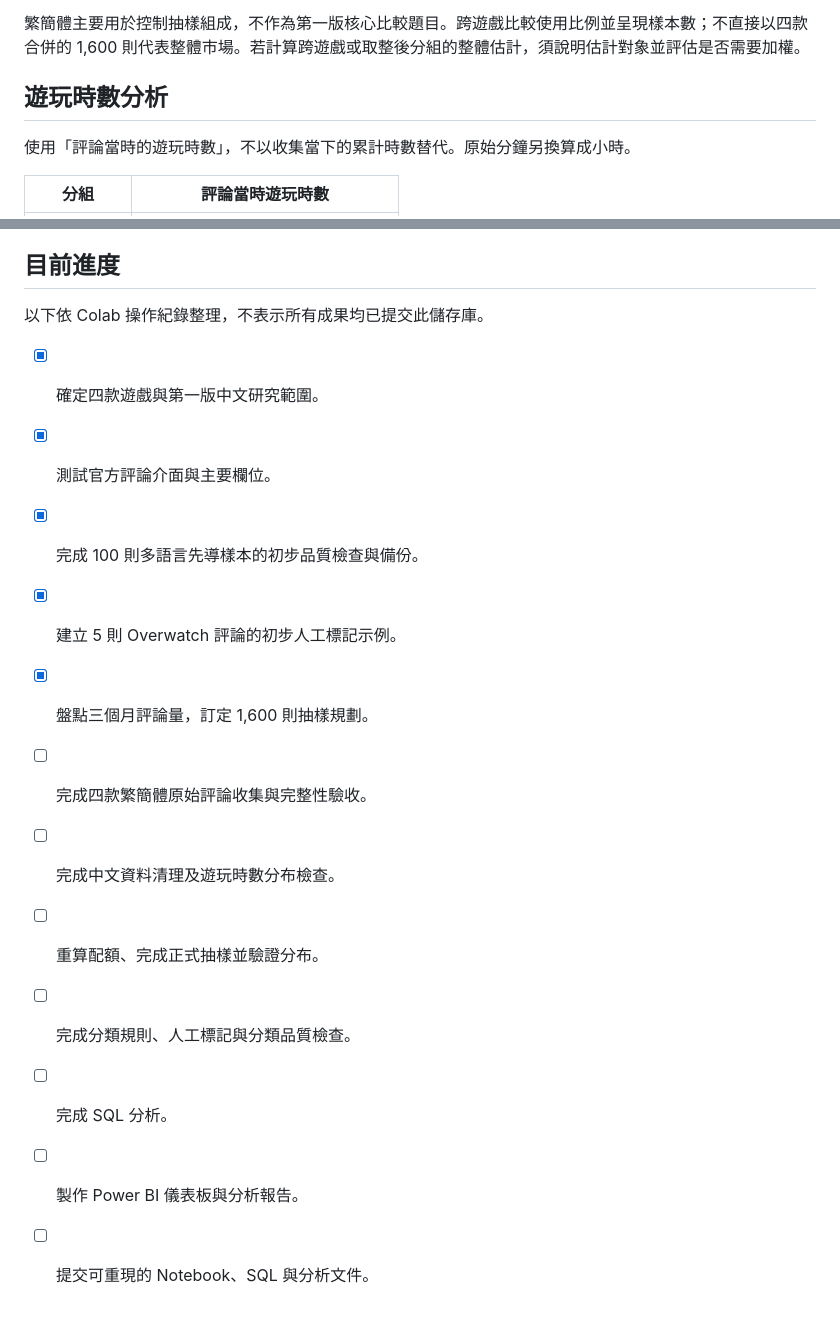
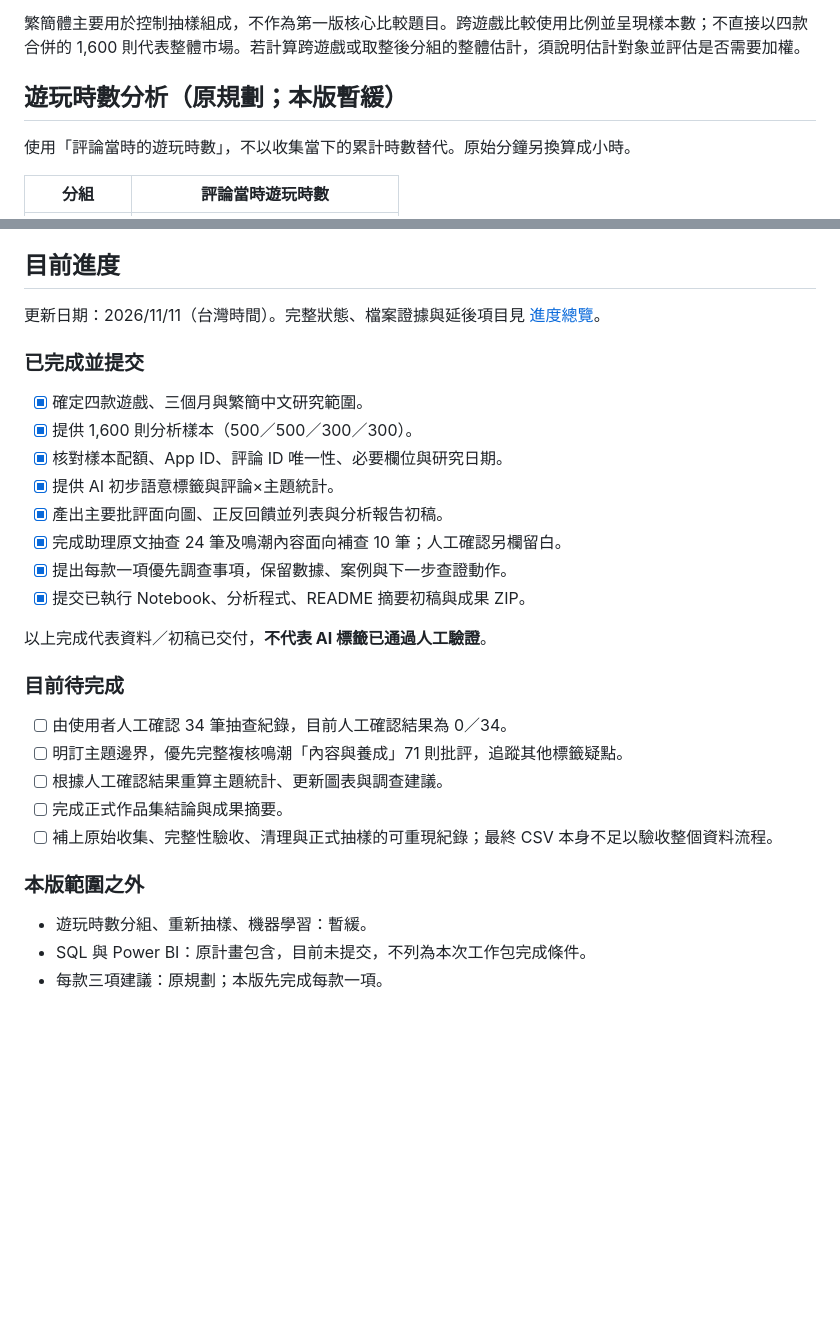
Before and after one commit to Mizu728/Steam-Project, a Markdown page: README.md, 2 parts joined by grey strips. Rendered like a GitHub page; blank space fills up the shorter version.

Commit message:
docs: summarize project progress and next review milestones

```diff
--- a/README.md
+++ b/README.md
@@ -60,7 +66,7 @@
 
 繁簡體主要用於控制抽樣組成，不作為第一版核心比較題目。跨遊戲比較使用比例並呈現樣本數；不直接以四款合併的 1,600 則代表整體市場。若計算跨遊戲或取整後分組的整體估計，須說明估計對象並評估是否需要加權。
 
-## 遊玩時數分析
+## 遊玩時數分析（原規劃；本版暫緩）
 
 使用「評論當時的遊玩時數」，不以收集當下的累計時數替代。原始分鐘另換算成小時。
 
@@ -123,17 +129,31 @@ Drive 資料與 Colab 程式不會自動同步 GitHub，需另行確認提交內
 
 ## 目前進度
 
-以下依 Colab 操作紀錄整理，不表示所有成果均已提交此儲存庫。
+更新日期：2026/11/11（台灣時間）。完整狀態、檔案證據與延後項目見 [進度總覽](docs/PROJECT_STATUS.md)。
 
-- [x] 確定四款遊戲與第一版中文研究範圍。
-- [x] 測試官方評論介面與主要欄位。
-- [x] 完成 100 則多語言先導樣本的初步品質檢查與備份。
-- [x] 建立 5 則 Overwatch 評論的初步人工標記示例。
-- [x] 盤點三個月評論量，訂定 1,600 則抽樣規劃。
-- [ ] 完成四款繁簡體原始評論收集與完整性驗收。
-- [ ] 完成中文資料清理及遊玩時數分布檢查。
-- [ ] 重算配額、完成正式抽樣並驗證分布。
-- [ ] 完成分類規則、人工標記與分類品質檢查。
-- [ ] 完成 SQL 分析。
-- [ ] 製作 Power BI 儀表板與分析報告。
-- [ ] 提交可重現的 Notebook、SQL 與分析文件。
+### 已完成並提交
+
+- [x] 確定四款遊戲、三個月與繁簡中文研究範圍。
+- [x] 提供 1,600 則分析樣本（500／500／300／300）。
+- [x] 核對樣本配額、App ID、評論 ID 唯一性、必要欄位與研究日期。
+- [x] 提供 AI 初步語意標籤與評論×主題統計。
+- [x] 產出主要批評面向圖、正反回饋並列表與分析報告初稿。
+- [x] 完成助理原文抽查 24 筆及鳴潮內容面向補查 10 筆；人工確認另欄留白。
+- [x] 提出每款一項優先調查事項，保留數據、案例與下一步查證動作。
+- [x] 提交已執行 Notebook、分析程式、README 摘要初稿與成果 ZIP。
+
+以上完成代表資料／初稿已交付，**不代表 AI 標籤已通過人工驗證**。
+
+### 目前待完成
+
+- [ ] 由使用者人工確認 34 筆抽查紀錄，目前人工確認結果為 0／34。
+- [ ] 明訂主題邊界，優先完整複核鳴潮「內容與養成」71 則批評，追蹤其他標籤疑點。
+- [ ] 根據人工確認結果重算主題統計、更新圖表與調查建議。
+- [ ] 完成正式作品集結論與成果摘要。
+- [ ] 補上原始收集、完整性驗收、清理與正式抽樣的可重現紀錄；最終 CSV 本身不足以驗收整個資料流程。
+
+### 本版範圍之外
+
+- 遊玩時數分組、重新抽樣、機器學習：暫緩。
+- SQL 與 Power BI：原計畫包含，目前未提交，不列為本次工作包完成條件。
+- 每款三項建議：原規劃；本版先完成每款一項。
```
Also changed, not shown: other parts of README.md (+9 -3 lines), docs/PROJECT_STATUS.md (added, +59 -0 lines), docs/project_progress.png (added), 2 other files.
